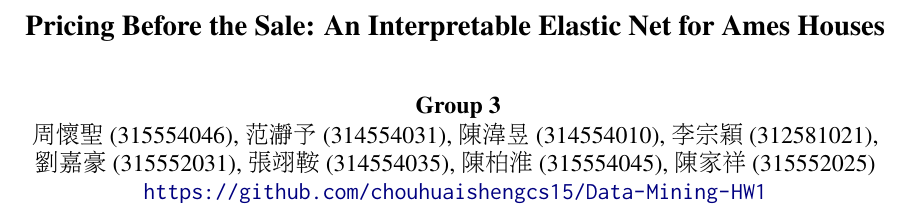
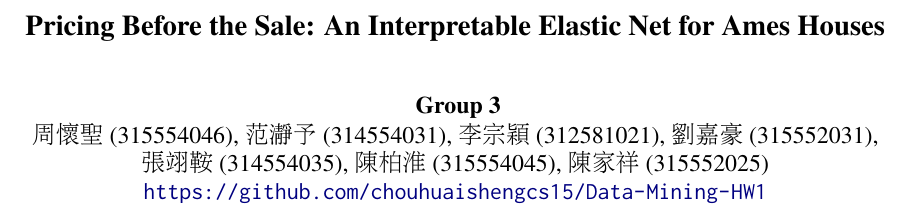
Before and after one commit to chouhuaishengcs15/Data-Mining-HW1, a LaTeX paper (report/paper/main.tex): part of page 1 of 7, cut so that both start at the same text. The pictures show the PDF file report/paper/main.pdf that the author committed with the source.

```diff
--- a/report/paper/main.tex
+++ b/report/paper/main.tex
@@ -58,9 +58,9 @@
 
 \author{
   \textbf{Group 3} \\
-  \zh{周懷聖} (315554046), \zh{范}\zhalt{瀞}\zh{予} (314554031), \zh{陳湋昱} (314554010), \zh{李宗穎} (312581021),
+  \zh{周懷聖} (315554046), \zh{范}\zhalt{瀞}\zh{予} (314554031), \zh{李宗穎} (312581021), \zh{劉嘉豪} (315552031),
 \\
-  \zh{劉嘉豪} (315552031), \zh{張翊鞍} (314554035), \zh{陳柏淮} (315554045), \zh{陳家祥} (315552025)
+  \zh{張翊鞍} (314554035), \zh{陳柏淮} (315554045), \zh{陳家祥} (315552025)
 \\
   \url{https://github.com/chouhuaishengcs15/Data-Mining-HW1}
 }
```
Also changed, not shown: report/paper/sections/contributions.tex (+1 -1 lines), report/paper/main.pdf.
